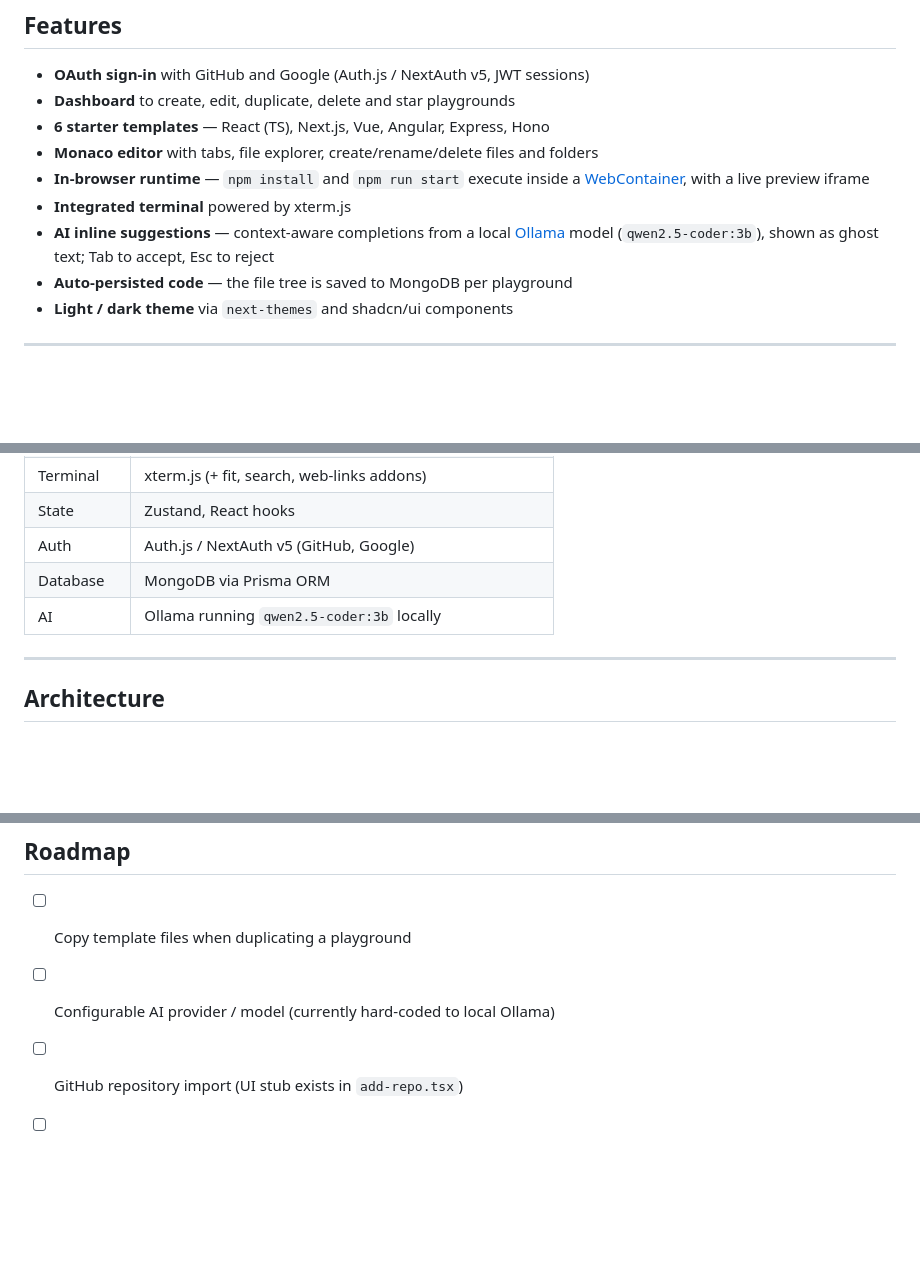
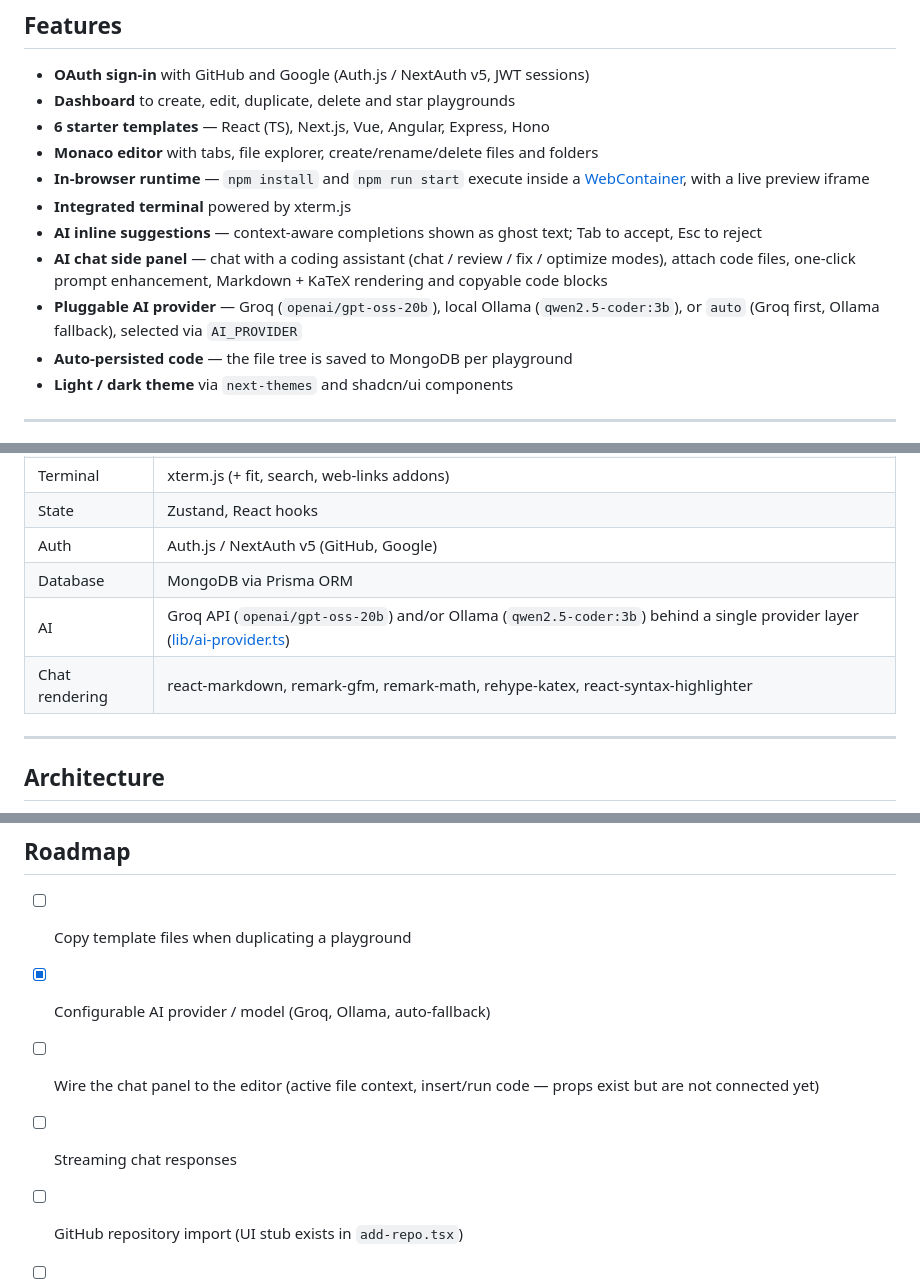
Before and after one commit to yash9359/CodeSphere-AI-Code-Editor, a Markdown page: README.md, 3 parts joined by grey strips. GitHub-like rendering; blank space fills up the shorter version.

```diff
--- a/README.md
+++ b/README.md
@@ -38,7 +40,9 @@ A browser-based code playground with an in-editor AI assistant. Pick a starter t
 - **Monaco editor** with tabs, file explorer, create/rename/delete files and folders
 - **In-browser runtime** — `npm install` and `npm run start` execute inside a [WebContainer](https://webcontainers.io/), with a live preview iframe
 - **Integrated terminal** powered by xterm.js
-- **AI inline suggestions** — context-aware completions from a local [Ollama](https://ollama.com/) model (`qwen2.5-coder:3b`), shown as ghost text; Tab to accept, Esc to reject
+- **AI inline suggestions** — context-aware completions shown as ghost text; Tab to accept, Esc to reject
+- **AI chat side panel** — chat with a coding assistant (chat / review / fix / optimize modes), attach code files, one-click prompt enhancement, Markdown + KaTeX rendering and copyable code blocks
+- **Pluggable AI provider** — Groq (`openai/gpt-oss-20b`), local Ollama (`qwen2.5-coder:3b`), or `auto` (Groq first, Ollama fallback), selected via `AI_PROVIDER`
 - **Auto-persisted code** — the file tree is saved to MongoDB per playground
 - **Light / dark theme** via `next-themes` and shadcn/ui components
 
@@ -56,7 +60,8 @@ A browser-based code playground with an in-editor AI assistant. Pick a starter t
 | State | Zustand, React hooks |
 | Auth | Auth.js / NextAuth v5 (GitHub, Google) |
 | Database | MongoDB via Prisma ORM |
-| AI | Ollama running `qwen2.5-coder:3b` locally |
+| AI | Groq API (`openai/gpt-oss-20b`) and/or Ollama (`qwen2.5-coder:3b`) behind a single provider layer ([lib/ai-provider.ts](lib/ai-provider.ts)) |
+| Chat rendering | react-markdown, remark-gfm, remark-math, rehype-katex, react-syntax-highlighter |
 
 ---
 
@@ -412,6 +485,8 @@ OAuth callback URLs for local development:
 ## Roadmap
 
 - [ ] Copy template files when duplicating a playground
-- [ ] Configurable AI provider / model (currently hard-coded to local Ollama)
+- [x] Configurable AI provider / model (Groq, Ollama, auto-fallback)
+- [ ] Wire the chat panel to the editor (active file context, insert/run code — props exist but are not connected yet)
+- [ ] Streaming chat responses
 - [ ] GitHub repository import (UI stub exists in `add-repo.tsx`)
 - [ ] Role-based features for `PREMIUM_USER`
```
Also changed, not shown: other parts of README.md (+82 -12 lines).
